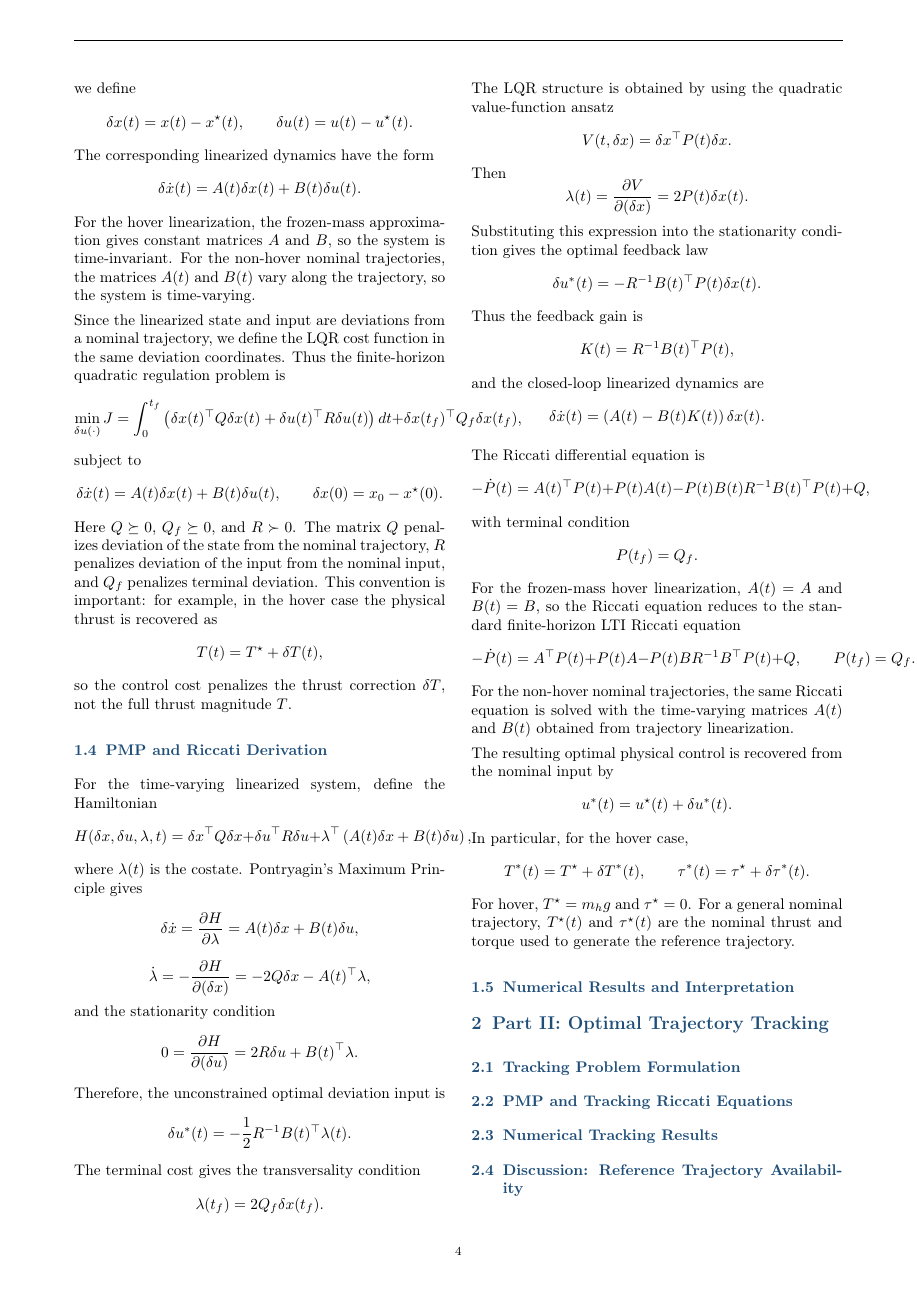
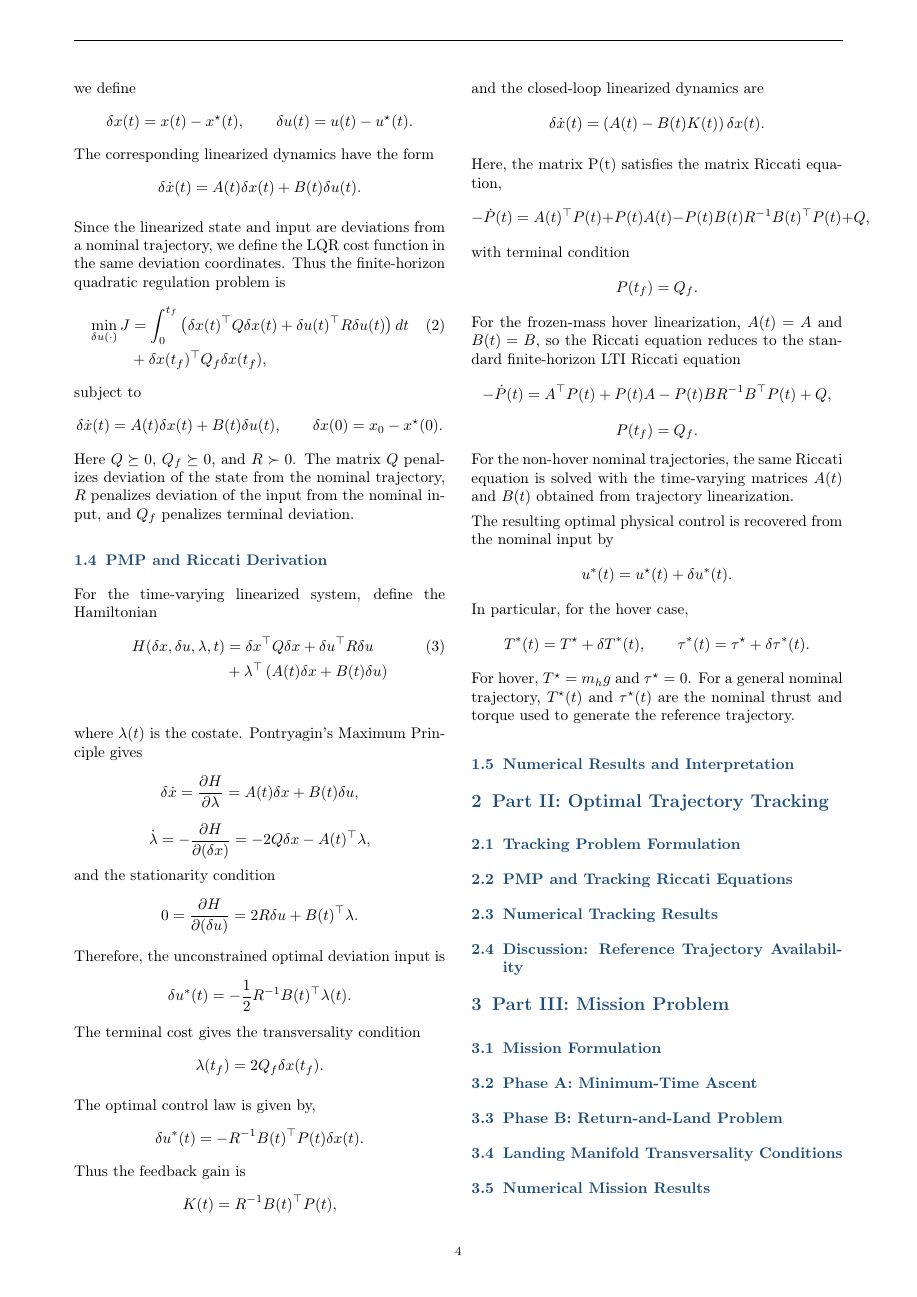
Before and after one commit to 1mitalee/ME270C_OptimalControl, a LaTeX document (main.tex, which reads sections/03_part1_lqr_derivations_results.tex): page 4 of 6. Compiled offline with pdfLaTeX.

Commit message:
Updates from Overleaf

```diff
--- a/sections/03_part1_lqr_derivations_results.tex
+++ b/sections/03_part1_lqr_derivations_results.tex
@@ -18,22 +18,22 @@ The corresponding linearized dynamics have the form
     =
     A(t)\delta x(t)+B(t)\delta u(t).
 \]
-For the hover linearization, the frozen-mass approximation gives constant matrices \(A\) and \(B\), so the system is time-invariant. For the non-hover nominal trajectories, the matrices \(A(t)\) and \(B(t)\) vary along the trajectory, so the system is time-varying.
+
 
 Since the linearized state and input are deviations from a nominal trajectory, we define the LQR cost function in the same deviation coordinates. Thus the finite-horizon quadratic regulation problem is
-\[
+\begin{align}
     \min_{\delta u(\cdot)}
     J
-    =
+    &=
     \int_0^{t_f}
     \left(
         \delta x(t)^\top Q\delta x(t)
         +
         \delta u(t)^\top R\delta u(t)
-    \right)dt
-    +
+    \right)dt \\ \nonumber
+    &+
     \delta x(t_f)^\top Q_f \delta x(t_f),
-\]
+\end{align}
 subject to
 \[
     \delta \dot x(t)
@@ -42,26 +42,22 @@ subject to
     \qquad
     \delta x(0)=x_0-x^\star(0).
 \]
-Here \(Q\succeq 0\), \(Q_f\succeq 0\), and \(R\succ 0\). The matrix \(Q\) penalizes deviation of the state from the nominal trajectory, \(R\) penalizes deviation of the input from the nominal input, and \(Q_f\) penalizes terminal deviation. This convention is important: for example, in the hover case the physical thrust is recovered as
-\[
-    T(t)=T^\star+\delta T(t),
-\]
-so the control cost penalizes the thrust correction \(\delta T\), not the full thrust magnitude \(T\).
-
+Here \(Q\succeq 0\), \(Q_f\succeq 0\), and \(R\succ 0\). The matrix \(Q\) penalizes deviation of the state from the nominal trajectory, \(R\) penalizes deviation of the input from the nominal input, and \(Q_f\) penalizes terminal deviation.
 
 
 \subsection{PMP and Riccati Derivation}
 
 For the time-varying linearized system, define the Hamiltonian
-\[
-    H(\delta x,\delta u,\lambda,t)
-    =
+\begin{align}
+        H(\delta x,\delta u,\lambda,t)
+    &=
     \delta x^\top Q\delta x
     +
-    \delta u^\top R\delta u
-    +
-    \lambda^\top\left(A(t)\delta x+B(t)\delta u\right),
-\]
+    \delta u^\top R\delta u\\ \nonumber
+    &+
+    \lambda^\top\left(A(t)\delta x+B(t)\delta u\right)\\ \nonumber
+\end{align}
+
 where \(\lambda(t)\) is the costate. Pontryagin's Maximum Principle gives
 \[
     \delta \dot x
@@ -98,19 +94,7 @@ The terminal cost gives the transversality condition
     2Q_f\delta x(t_f).
 \]
 
-The LQR structure is obtained by using the quadratic value-function ansatz
-\[
-    V(t,\delta x)=\delta x^\top P(t)\delta x.
-\]
-Then
-\[
-    \lambda(t)
-    =
-    \frac{\partial V}{\partial(\delta x)}
-    =
-    2P(t)\delta x(t).
-\]
-Substituting this expression into the stationarity condition gives the optimal feedback law
+The optimal control law is given by,
 \[
     \delta u^*(t)
     =
@@ -127,7 +111,7 @@ and the closed-loop linearized dynamics are
     \left(A(t)-B(t)K(t)\right)\delta x(t).
 \]
 
-The Riccati differential equation is
+Here, the matrix P(t) satisfies the matrix Riccati equation,
 \[
     -\dot P(t)
     =
```
Also changed, not shown: sections/02_part1_weak_controllability.tex (+3 -3 lines), sections/03_part1_lqr_derivations_results.tex (3 more changed lines).
